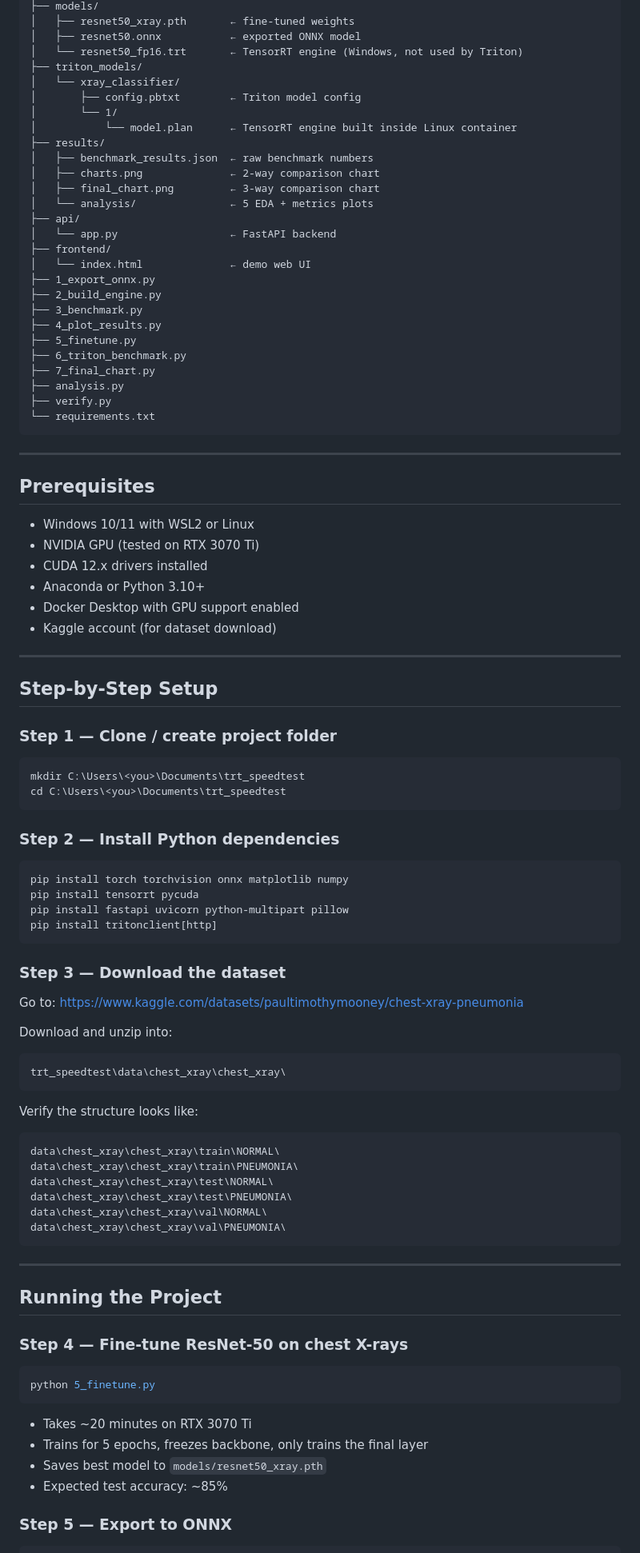
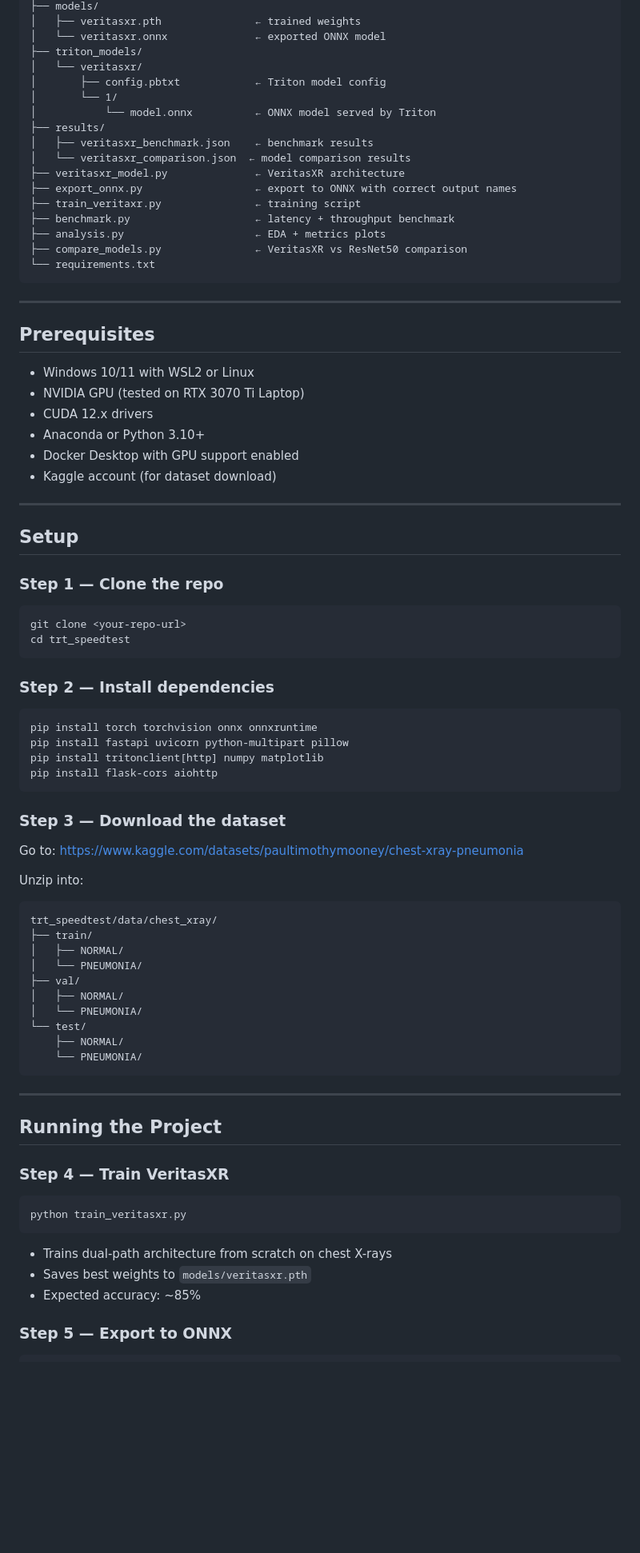
Before and after one commit to VanshRajput-dev/Veritas-XR-, a Markdown page: README.md, the part around one of its changes. Shown at 80% size. Drawn GitHub-style; blank space fills up the shorter version.

Commit message:
docs: update README for VeritasXR architecture

````diff
--- a/README.md
+++ b/README.md
@@ -32,30 +80,20 @@ trt_speedtest/
 ├── models/
-│   ├── resnet50_xray.pth       ← fine-tuned weights
-│   ├── resnet50.onnx           ← exported ONNX model
-│   └── resnet50_fp16.trt       ← TensorRT engine (Windows, not used by Triton)
+│   ├── veritasxr.pth               ← trained weights
+│   └── veritasxr.onnx              ← exported ONNX model
 ├── triton_models/
-│   └── xray_classifier/
-│       ├── config.pbtxt        ← Triton model config
+│   └── veritasxr/
+│       ├── config.pbtxt            ← Triton model config
 │       └── 1/
-│           └── model.plan      ← TensorRT engine built inside Linux container
+│           └── model.onnx          ← ONNX model served by Triton
 ├── results/
-│   ├── benchmark_results.json  ← raw benchmark numbers
-│   ├── charts.png              ← 2-way comparison chart
-│   ├── final_chart.png         ← 3-way comparison chart
-│   └── analysis/               ← 5 EDA + metrics plots
-├── api/
-│   └── app.py                  ← FastAPI backend
-├── frontend/
-│   └── index.html              ← demo web UI
-├── 1_export_onnx.py
-├── 2_build_engine.py
-├── 3_benchmark.py
-├── 4_plot_results.py
-├── 5_finetune.py
-├── 6_triton_benchmark.py
-├── 7_final_chart.py
-├── analysis.py
-├── verify.py
+│   ├── veritasxr_benchmark.json    ← benchmark results
+│   └── veritasxr_comparison.json  ← model comparison results
+├── veritasxr_model.py              ← VeritasXR architecture
+├── export_onnx.py                  ← export to ONNX with correct output names
+├── train_veritaxr.py               ← training script
+├── benchmark.py                    ← latency + throughput benchmark
+├── analysis.py                     ← EDA + metrics plots
+├── compare_models.py               ← VeritasXR vs ResNet50 comparison
 └── requirements.txt
 ```
 
@@ -64,65 +102,63 @@ trt_speedtest/
 ## Prerequisites
 
 - Windows 10/11 with WSL2 or Linux
-- NVIDIA GPU (tested on RTX 3070 Ti)
-- CUDA 12.x drivers installed
+- NVIDIA GPU (tested on RTX 3070 Ti Laptop)
+- CUDA 12.x drivers
 - Anaconda or Python 3.10+
 - Docker Desktop with GPU support enabled
 - Kaggle account (for dataset download)
 
 ---
 
-## Step-by-Step Setup
+## Setup
 
-### Step 1 — Clone / create project folder
+### Step 1 — Clone the repo
 
 ```powershell
-mkdir C:\Users\<you>\Documents\trt_speedtest
-cd C:\Users\<you>\Documents\trt_speedtest
+git clone <your-repo-url>
+cd trt_speedtest
 ```
 
-### Step 2 — Install Python dependencies
+### Step 2 — Install dependencies
 
 ```powershell
-pip install torch torchvision onnx matplotlib numpy
-pip install tensorrt pycuda
+pip install torch torchvision onnx onnxruntime
 pip install fastapi uvicorn python-multipart pillow
-pip install tritonclient[http]
+pip install tritonclient[http] numpy matplotlib
+pip install flask-cors aiohttp
 ```
 
 ### Step 3 — Download the dataset
 
 Go to: https://www.kaggle.com/datasets/paultimothymooney/chest-xray-pneumonia
 
-Download and unzip into:
+Unzip into:
 ```
-trt_speedtest\data\chest_xray\chest_xray\
-```
-
-Verify the structure looks like:
-```
-data\chest_xray\chest_xray\train\NORMAL\
-data\chest_xray\chest_xray\train\PNEUMONIA\
-data\chest_xray\chest_xray\test\NORMAL\
-data\chest_xray\chest_xray\test\PNEUMONIA\
-data\chest_xray\chest_xray\val\NORMAL\
-data\chest_xray\chest_xray\val\PNEUMONIA\
+trt_speedtest/data/chest_xray/
+├── train/
+│   ├── NORMAL/
+│   └── PNEUMONIA/
+├── val/
+│   ├── NORMAL/
+│   └── PNEUMONIA/
+└── test/
+    ├── NORMAL/
+    └── PNEUMONIA/
 ```
 
 ---
 
 ## Running the Project
 
-### Step 4 — Fine-tune ResNet-50 on chest X-rays
+### Step 4 — Train VeritasXR
 
 ```powershell
-python 5_finetune.py
+python train_veritasxr.py
 ```
 
-- Takes ~20 minutes on RTX 3070 Ti
-- Trains for 5 epochs, freezes backbone, only trains the final layer
-- Saves best model to `models/resnet50_xray.pth`
-- Expected test accuracy: ~85%
+- Trains dual-path architecture from scratch on chest X-rays
+- Saves best weights to `models/veritasxr.pth`
+- Expected accuracy: ~85%
 
 ### Step 5 — Export to ONNX
 
````
Also changed, not shown: other parts of README.md (+165 -131 lines).
